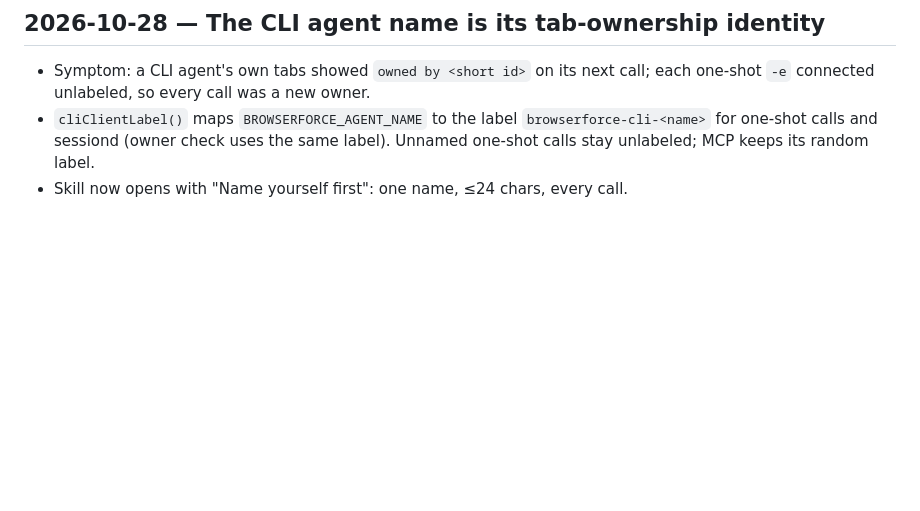
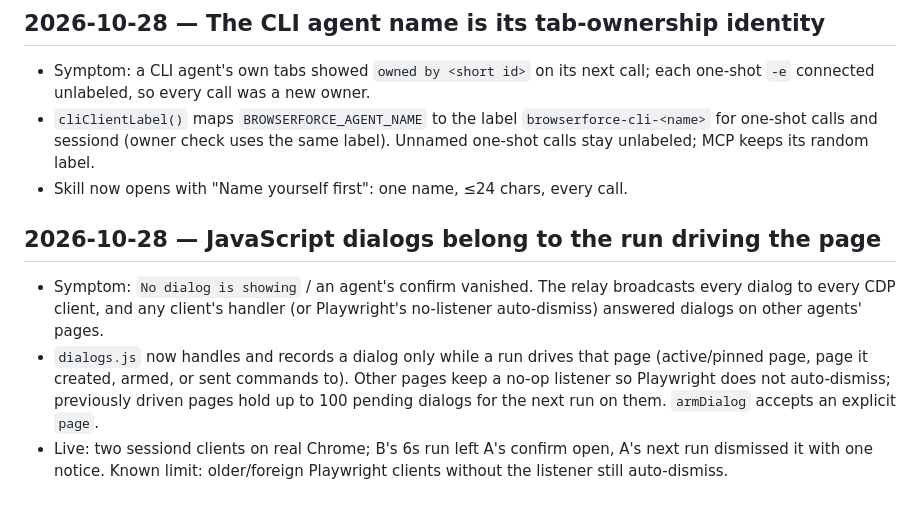
Before and after one commit to ivalsaraj/browserforce, a Markdown page: docs/knowledge/timeline2.md, the part around the change. GitHub-like rendering; blank space fills up the shorter version.

Commit message:
docs(knowledge): timeline for per-run dialog ownership
Co-Authored-By: Claude Opus 5.5 <noreply@anthropic.com>

```diff
--- a/docs/knowledge/timeline2.md
+++ b/docs/knowledge/timeline2.md
@@ -161,3 +161,17 @@
   `browserforce-cli-<name>` for one-shot calls and sessiond (owner check uses the
   same label). Unnamed one-shot calls stay unlabeled; MCP keeps its random label.
 - Skill now opens with "Name yourself first": one name, ≤24 chars, every call.
+
+## 2026-10-28 — JavaScript dialogs belong to the run driving the page
+
+- Symptom: `No dialog is showing` / an agent's confirm vanished. The relay
+  broadcasts every dialog to every CDP client, and any client's handler (or
+  Playwright's no-listener auto-dismiss) answered dialogs on other agents' pages.
+- `dialogs.js` now handles and records a dialog only while a run drives that
+  page (active/pinned page, page it created, armed, or sent commands to). Other
+  pages keep a no-op listener so Playwright does not auto-dismiss; previously
+  driven pages hold up to 100 pending dialogs for the next run on them.
+  `armDialog` accepts an explicit `page`.
+- Live: two sessiond clients on real Chrome; B's 6s run left A's confirm open,
+  A's next run dismissed it with one notice. Known limit: older/foreign
+  Playwright clients without the listener still auto-dismiss.
```
